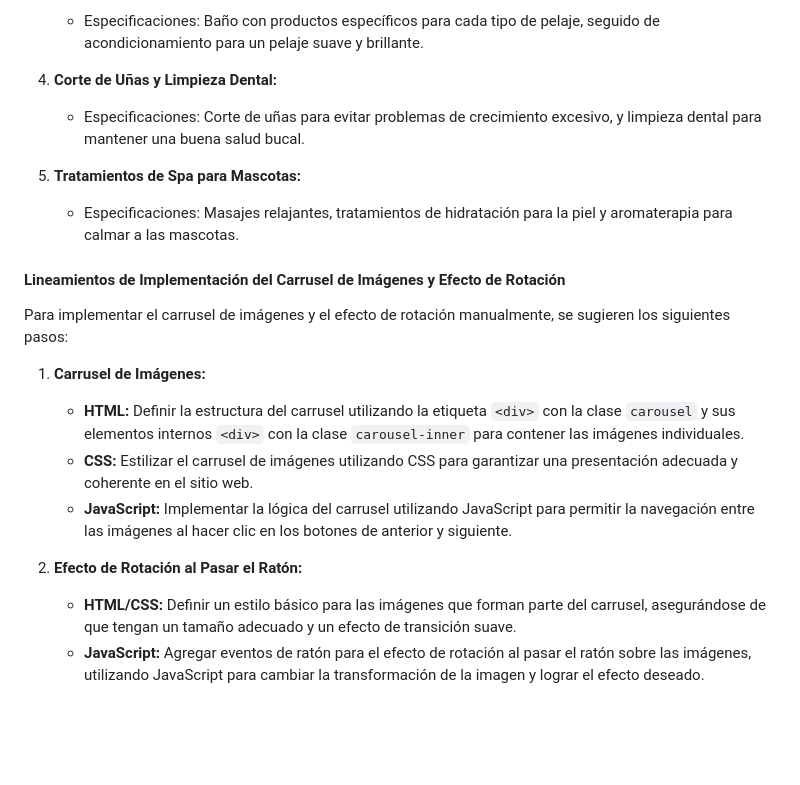
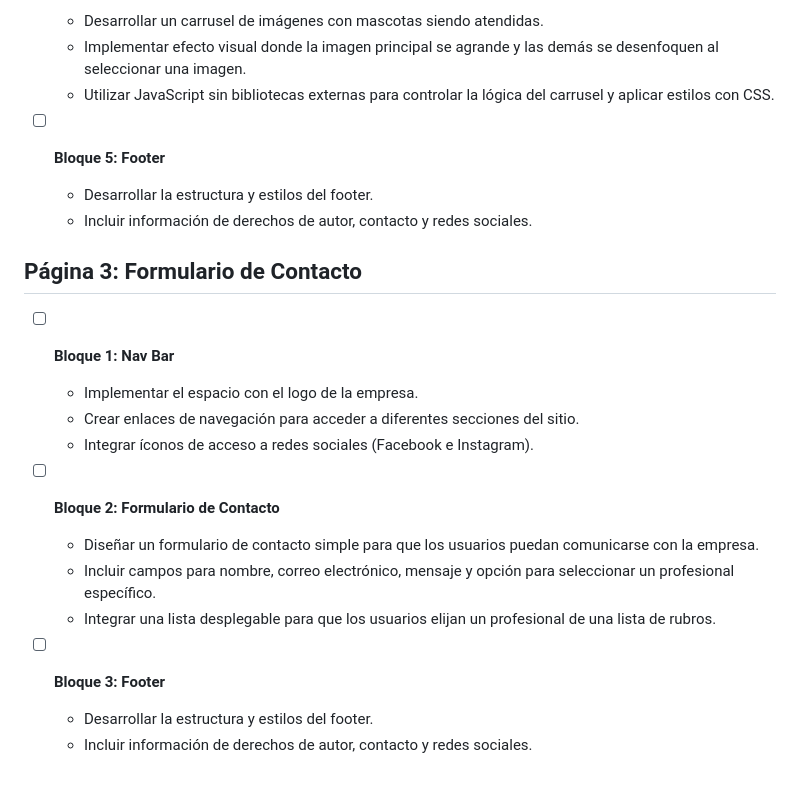
Before and after one commit to pssacR/pssac.github.io, a Markdown page: README.md, the part around the change printed below. Drawn GitHub-style; blank space fills up the shorter version.

```diff
--- a/README.md
+++ b/README.md
@@ -52,23 +65,26 @@ Ejemplo de servicios que puede ofrecer una peluquería canina:
 
-   - Especificaciones: Baño con productos específicos para cada tipo de pelaje, seguido de acondicionamiento para un pelaje suave y brillante.
+  - Desarrollar un carrusel de imágenes con mascotas siendo atendidas.
+  - Implementar efecto visual donde la imagen principal se agrande y las demás se desenfoquen al seleccionar una imagen.
+  - Utilizar JavaScript sin bibliotecas externas para controlar la lógica del carrusel y aplicar estilos con CSS.
 
-4. **Corte de Uñas y Limpieza Dental:**
+- [ ] **Bloque 5: Footer**
+  - Desarrollar la estructura y estilos del footer.
+  - Incluir información de derechos de autor, contacto y redes sociales.
 
-   - Especificaciones: Corte de uñas para evitar problemas de crecimiento excesivo, y limpieza dental para mantener una buena salud bucal.
+## Página 3: Formulario de Contacto
 
-5. **Tratamientos de Spa para Mascotas:**
-   - Especificaciones: Masajes relajantes, tratamientos de hidratación para la piel y aromaterapia para calmar a las mascotas.
+- [ ] **Bloque 1: Nav Bar**
 
-#### Lineamientos de Implementación del Carrusel de Imágenes y Efecto de Rotación
+  - Implementar el espacio con el logo de la empresa.
+  - Crear enlaces de navegación para acceder a diferentes secciones del sitio.
+  - Integrar íconos de acceso a redes sociales (Facebook e Instagram).
 
-Para implementar el carrusel de imágenes y el efecto de rotación manualmente, se sugieren los siguientes pasos:
+- [ ] **Bloque 2: Formulario de Contacto**
 
-1. **Carrusel de Imágenes:**
+  - Diseñar un formulario de contacto simple para que los usuarios puedan comunicarse con la empresa.
+  - Incluir campos para nombre, correo electrónico, mensaje y opción para seleccionar un profesional específico.
+  - Integrar una lista desplegable para que los usuarios elijan un profesional de una lista de rubros.
 
-   - **HTML:** Definir la estructura del carrusel utilizando la etiqueta `<div>` con la clase `carousel` y sus elementos internos `<div>` con la clase `carousel-inner` para contener las imágenes individuales.
-   - **CSS:** Estilizar el carrusel de imágenes utilizando CSS para garantizar una presentación adecuada y coherente en el sitio web.
-   - **JavaScript:** Implementar la lógica del carrusel utilizando JavaScript para permitir la navegación entre las imágenes al hacer clic en los botones de anterior y siguiente.
-
-2. **Efecto de Rotación al Pasar el Ratón:**
-   - **HTML/CSS:** Definir un estilo básico para las imágenes que forman parte del carrusel, asegurándose de que tengan un tamaño adecuado y un efecto de transición suave.
-   - **JavaScript:** Agregar eventos de ratón para el efecto de rotación al pasar el ratón sobre las imágenes, utilizando JavaScript para cambiar la transformación de la imagen y lograr el efecto deseado.
+- [ ] **Bloque 3: Footer**
+  - Desarrollar la estructura y estilos del footer.
+  - Incluir información de derechos de autor, contacto y redes sociales.
```
Also changed, not shown: other parts of README.md (+41 -28 lines), READMEampliado.md (added, +301 -0 lines).
